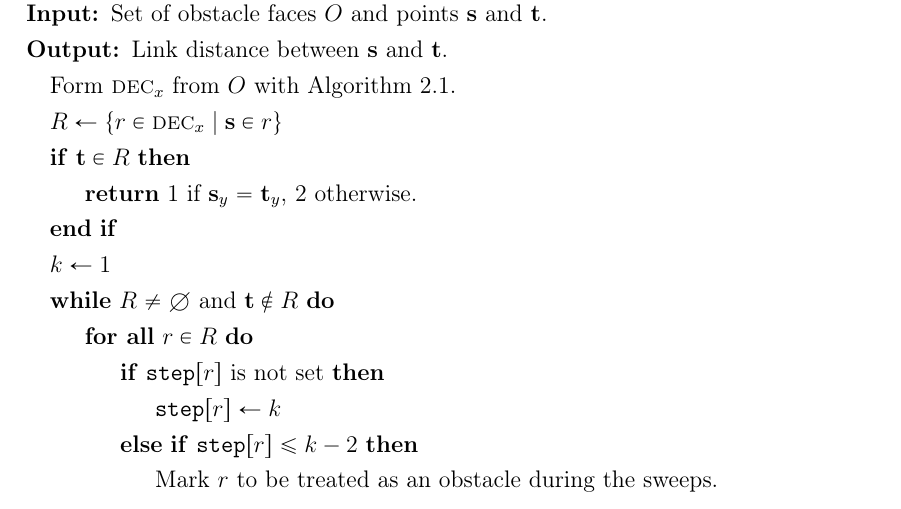
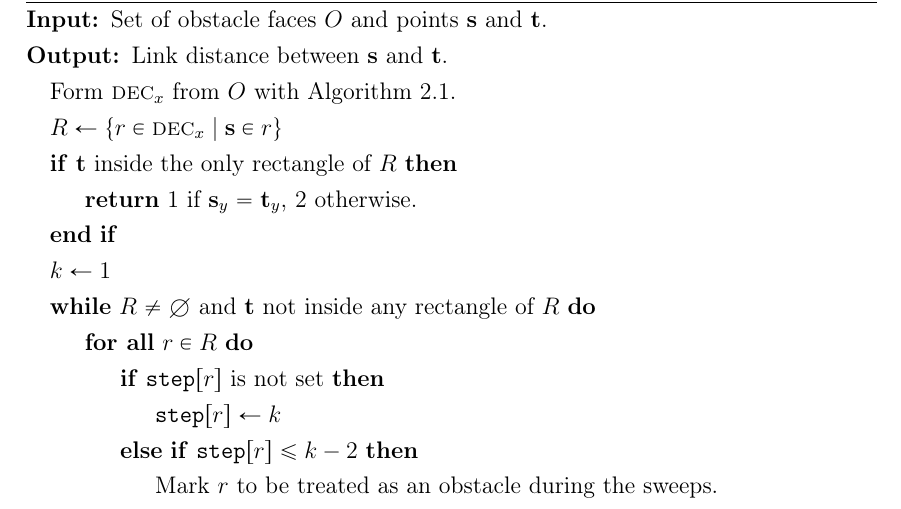
Before and after one commit to sisu/gradu, a LaTeX document (gradu.tex): part of page 50 of 70, cut so that both start at the same text. Compiled offline with pdfLaTeX.

Commit message:
Fix t in R notation.

```diff
--- a/gradu.tex
+++ b/gradu.tex
@@ -1647,11 +1647,11 @@ In the pseudocode we mark the step when the illumination first reaches each rect
 \Output Link distance between \spt and \ept.
 \State Form \decomp{x} from $O$ with Algorithm~\ref{alg:split2d}.
 \State $R\gets\set{r\in\decomp{x} \mid \spt\in r}$
-\If{$\ept\in R$}
+\If{\ept inside the only rectangle of $R$}
 	\State \Return 1 if $\spt_y=\ept_y$, 2 otherwise.
 \EndIf
 \State $k\gets 1$
-\While{$R\neq\emptyset$ and $\ept\notin R$}
+\While{$R\neq\emptyset$ and \ept not inside any rectangle of $R$}
 	\ForAll{$r\in R$}
 		\If{$\stepof{r}$ is not set}
 			\State $\stepof{r}\gets k$
```
